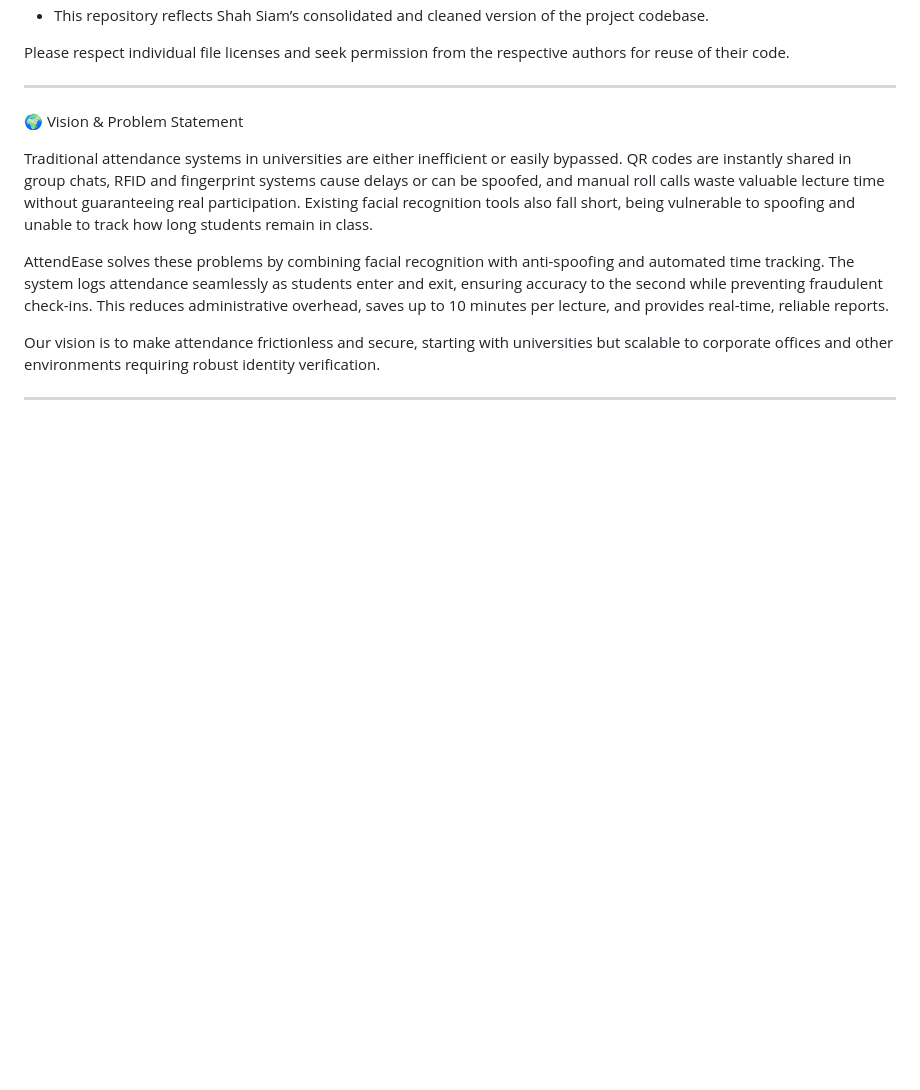
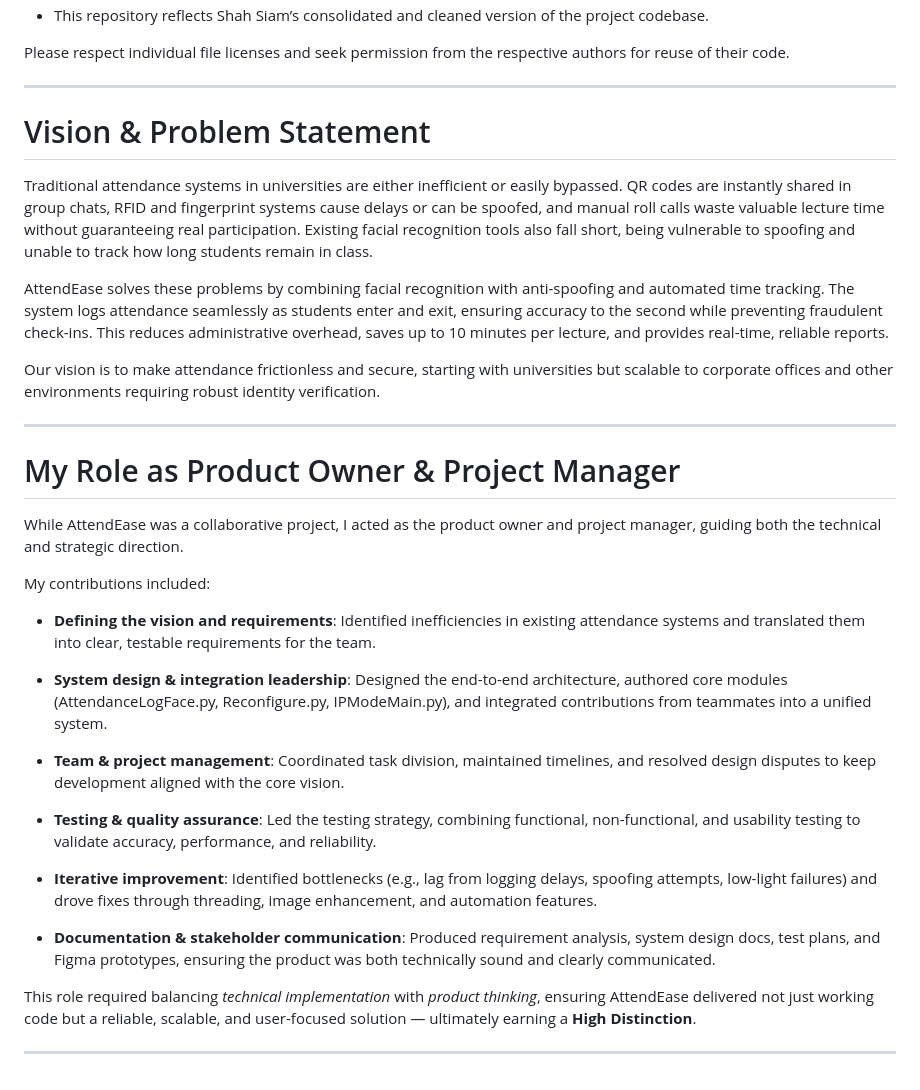
Before and after one commit to ShahSiam11/Final-Year-Project, a Markdown page: README.md, the part around the change. Drawn GitHub-style; blank space fills up the shorter version.

```diff
--- a/README.md
+++ b/README.md
@@ -129,7 +129,7 @@ Please respect individual file licenses and seek permission from the respective
 
 ---
 
-🌍 Vision & Problem Statement
+# Vision & Problem Statement
 
 Traditional attendance systems in universities are either inefficient or easily bypassed. QR codes are instantly shared in group chats, RFID and fingerprint systems cause delays or can be spoofed, and manual roll calls waste valuable lecture time without guaranteeing real participation. Existing facial recognition tools also fall short, being vulnerable to spoofing and unable to track how long students remain in class.
 
@@ -138,3 +138,25 @@ AttendEase solves these problems by combining facial recognition with anti-spoof
 Our vision is to make attendance frictionless and secure, starting with universities but scalable to corporate offices and other environments requiring robust identity verification.
 
 ---
+
+# My Role as Product Owner & Project Manager
+
+While AttendEase was a collaborative project, I acted as the product owner and project manager, guiding both the technical and strategic direction.
+
+My contributions included:
+
+- **Defining the vision and requirements**: Identified inefficiencies in existing attendance systems and translated them into clear, testable requirements for the team.
+
+- **System design & integration leadership**: Designed the end-to-end architecture, authored core modules (AttendanceLogFace.py, Reconfigure.py, IPModeMain.py), and integrated contributions from teammates into a unified system.
+
+- **Team & project management**: Coordinated task division, maintained timelines, and resolved design disputes to keep development aligned with the core vision.
+
+- **Testing & quality assurance**: Led the testing strategy, combining functional, non-functional, and usability testing to validate accuracy, performance, and reliability.
+
+- **Iterative improvement**: Identified bottlenecks (e.g., lag from logging delays, spoofing attempts, low-light failures) and drove fixes through threading, image enhancement, and automation features.
+
+- **Documentation & stakeholder communication**: Produced requirement analysis, system design docs, test plans, and Figma prototypes, ensuring the product was both technically sound and clearly communicated.
+
+This role required balancing _technical implementation_ with _product thinking_, ensuring AttendEase delivered not just working code but a reliable, scalable, and user-focused solution — ultimately earning a **High Distinction**.
+
+---
```
